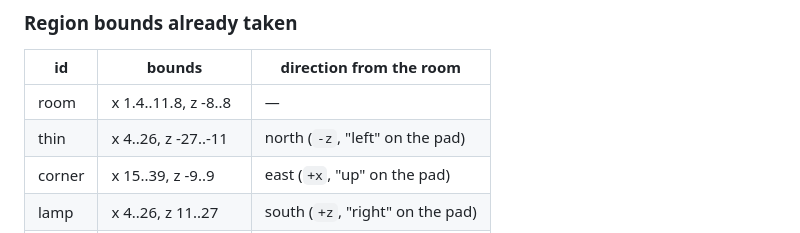
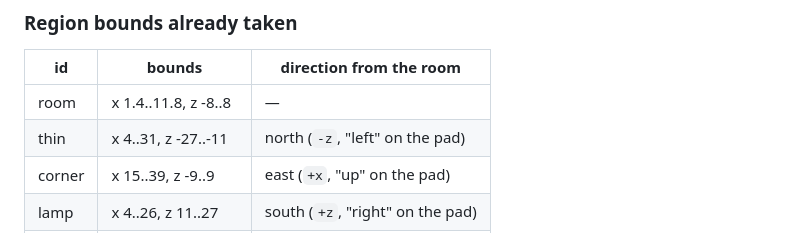
Before and after one commit to rockthemike712/dimensionalawakening, a Markdown page: docs/WORLD.md, the part around the change. Rendered like a GitHub page.

Commit message:
docs: thin bounds

```diff
--- a/docs/WORLD.md
+++ b/docs/WORLD.md
@@ -59,7 +59,7 @@ Everything is optional except `id`, `name`, `bounds`, `entrance`.
 | id | bounds | direction from the room |
 |---|---|---|
 | room | x 1.4..11.8, z -8..8 | — |
-| thin | x 4..26, z -27..-11 | north (`-z`, "left" on the pad) |
+| thin | x 4..31, z -27..-11 | north (`-z`, "left" on the pad) |
 | corner | x 15..39, z -9..9 | east (`+x`, "up" on the pad) |
 | lamp | x 4..26, z 11..27 | south (`+z`, "right" on the pad) |
 | beads | the 2D page, `x<0` | (a 2D-side toy; see its brief) |
```
